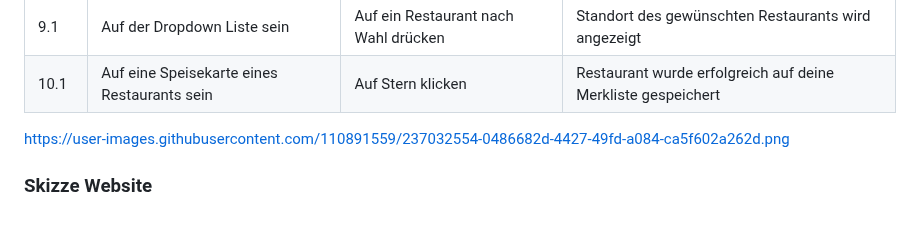
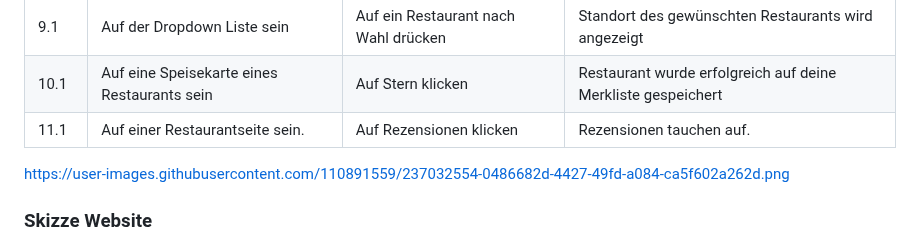
Before and after one commit to robinsacher/LA1600, a Markdown page: Projektdokumentation.md, the part around one of its changes. GitHub-like rendering.

```diff
--- a/Projektdokumentation.md
+++ b/Projektdokumentation.md
@@ -48,6 +48,7 @@ Wenn man auf der Suche nach einem tollen Restaurant in Baden ist, ist man bei un
 | 8.1  | Auf der Website surfen                      | Auf Weiterleiten Knopf klicken       | Website an Familie/Freunde schicken können                   |
 | 9.1  | Auf der Dropdown Liste sein                 | Auf ein Restaurant nach Wahl drücken | Standort des gewünschten Restaurants wird angezeigt          |
 | 10.1 | Auf eine Speisekarte eines Restaurants sein | Auf Stern klicken                    | Restaurant wurde erfolgreich auf deine Merkliste gespeichert |
+| 11.1 | Auf einer Restaurantseite sein.             | Auf Rezensionen klicken              |Rezensionen tauchen auf.                                      |
 
 <https://user-images.githubusercontent.com/110891559/237032554-0486682d-4427-49fd-a084-ca5f602a262d.png>
 
```
Also changed, not shown: other parts of Projektdokumentation.md (+1 -1 lines).
